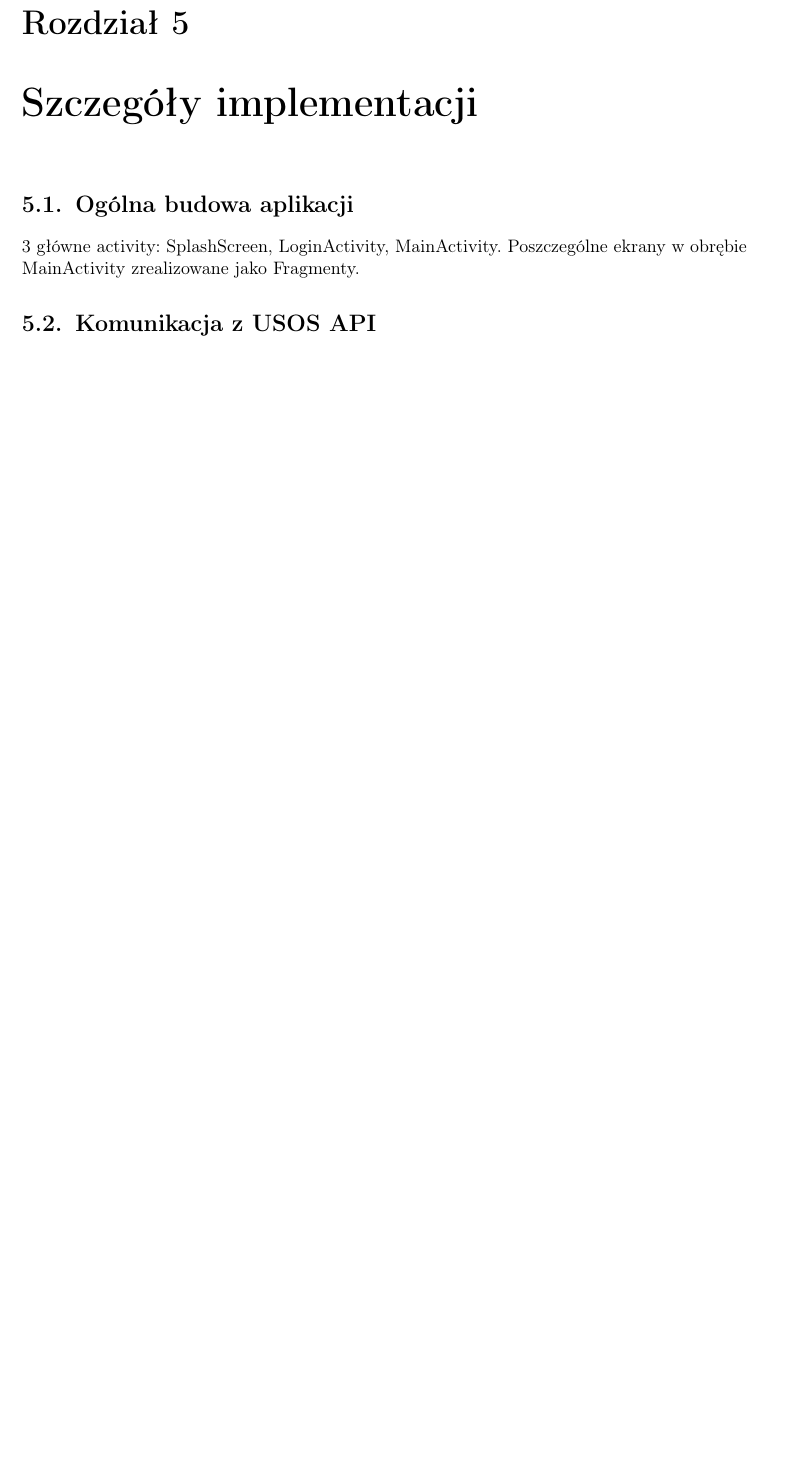
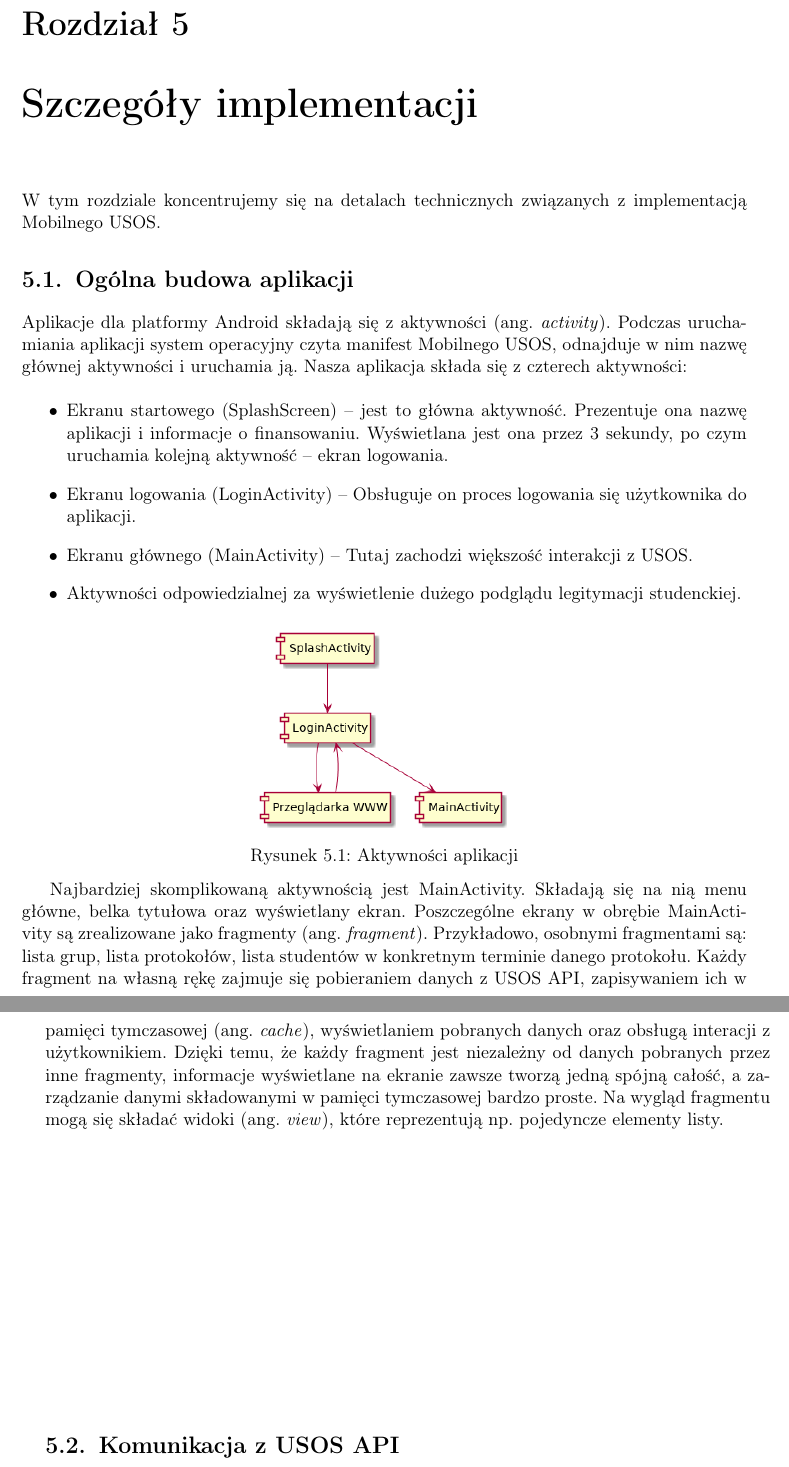
Before and after one commit to zhtk/magisterka, a LaTeX thesis (thesis.tex): part of page 20 of 28 before the commit and two parts of pages 20 and 21 of 30 after it, the two joined at a grey line, cut so that both start at the same text, the shorter picture padded with empty space. Compiled offline with pdfLaTeX.

Commit message:
Ogólna budowa aplikacji i obrazki

```diff
--- a/thesis.tex
+++ b/thesis.tex
@@ -709,11 +709,48 @@ w formacie Aztec.
 
 \chapter{Szczegóły implementacji}
 
+W tym rozdziale koncentrujemy się na detalach technicznych związanych z implementacją
+Mobilnego USOS.
+
 \section{Ogólna budowa aplikacji}
 
-3 główne activity: SplashScreen, LoginActivity, MainActivity.
-Poszczególne ekrany w obrębie MainActivity zrealizowane jako
-Fragmenty.
+Aplikacje dla platformy Android składają się z aktywności (ang. \textit{activity}).
+Podczas uruchamiania aplikacji system operacyjny czyta manifest Mobilnego USOS,
+odnajduje w nim nazwę głównej aktywności i uruchamia ją. Nasza aplikacja składa
+się z czterech aktywności:
+
+\begin{itemize}
+	\item Ekranu startowego (SplashScreen) -- jest to główna aktywność.
+	      Prezentuje ona nazwę aplikacji i informacje o finansowaniu. Wyświetlana
+	      jest ona przez 3 sekundy, po czym uruchamia kolejną aktywność -- ekran
+	      logowania.
+	\item Ekranu logowania (LoginActivity) -- Obsługuje on proces logowania się
+	      użytkownika do aplikacji.
+	\item Ekranu głównego (MainActivity) -- Tutaj zachodzi większość interakcji
+	      z USOS.
+	\item Aktywności odpowiedzialnej za wyświetlenie dużego podglądu legitymacji
+	      studenckiej.
+\end{itemize}
+
+\begingroup
+\centering
+\includegraphics[scale=0.5]{img/activities.png}
+\captionof{figure}{Aktywności aplikacji}\label{fig:activities}
+\medskip
+\endgroup
+
+Najbardziej skomplikowaną aktywnością jest MainActivity. Składają się na nią
+menu główne, belka tytułowa oraz wyświetlany ekran. Poszczególne ekrany w obrębie
+MainActivity są zrealizowane jako fragmenty (ang. \textit{fragment}). Przykładowo,
+osobnymi fragmentami są: lista grup, lista protokołów, lista studentów w konkretnym
+terminie danego protokołu. Każdy fragment na własną rękę zajmuje się pobieraniem
+danych z USOS API, zapisywaniem ich w pamięci tymczasowej (ang. \textit{cache}),
+wyświetlaniem pobranych danych oraz obsługą interacji z użytkownikiem. Dzięki temu,
+że każdy fragment jest niezależny od danych pobranych przez inne fragmenty, informacje
+wyświetlane na ekranie zawsze tworzą jedną spójną całość, a zarządzanie danymi
+składowanymi w pamięci tymczasowej bardzo proste. Na wygląd fragmentu mogą się
+składać widoki (ang. \textit{view}), które reprezentują np. pojedyncze elementy
+listy.
 
 \section{Komunikacja z USOS API}
 
```
Also changed, not shown: img/activities.png (added), img/firebase.png (added), img/messages.png (added), thesis.tex (18 more changed lines).
